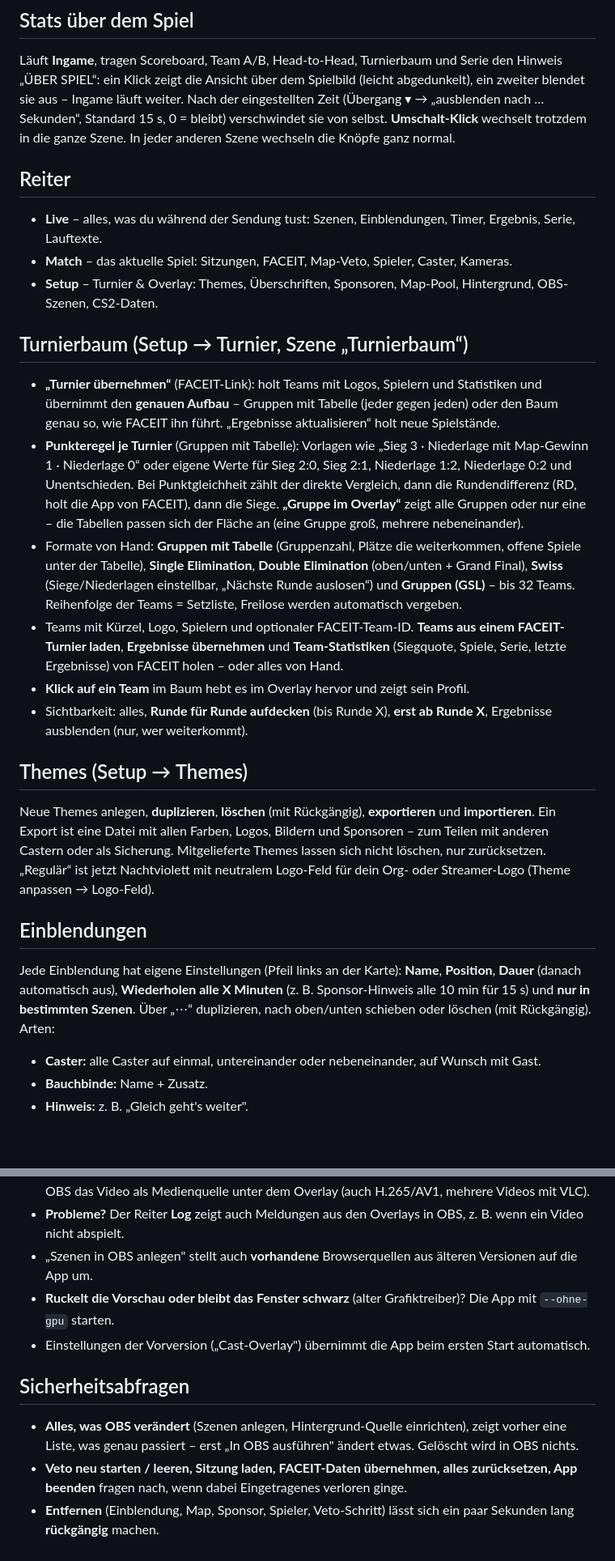
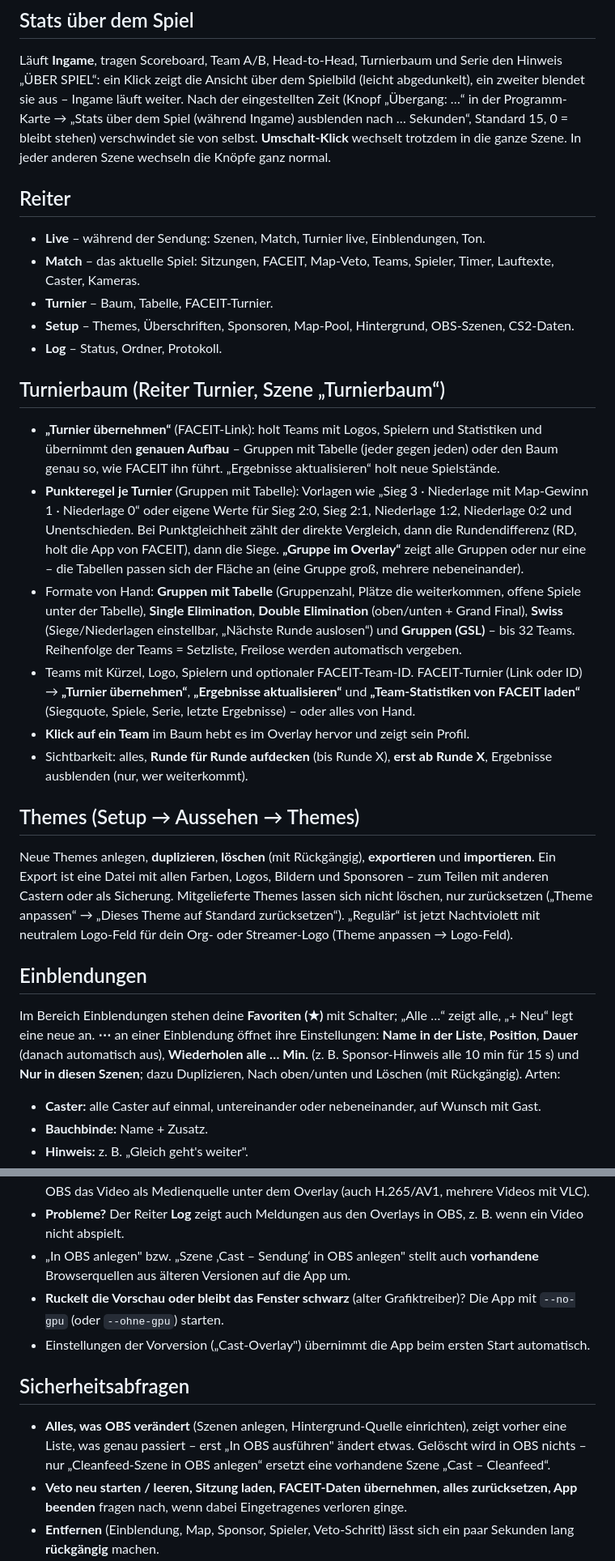
Before and after one commit to 29j2003/casting-app, a Markdown page: LIESMICH.md, 2 parts joined by grey strips. Shown at 81% size. Rendered like a GitHub page; blank space fills up the shorter version.

```diff
--- a/LIESMICH.md
+++ b/LIESMICH.md
@@ -117,16 +139,19 @@ mit Ausgabe „Szene“, NDI oder Source Record).
 
 Läuft **Ingame**, tragen Scoreboard, Team A/B, Head-to-Head, Turnierbaum und Serie den Hinweis „ÜBER SPIEL“: ein Klick zeigt die
 Ansicht über dem Spielbild (leicht abgedunkelt), ein zweiter blendet sie aus – Ingame läuft weiter. Nach der eingestellten Zeit
-(Übergang ▾ → „ausblenden nach … Sekunden“, Standard 15 s, 0 = bleibt) verschwindet sie von selbst. **Umschalt-Klick** wechselt
+(Knopf „Übergang: …“ in der Programm-Karte → „Stats über dem Spiel (während Ingame) ausblenden nach … Sekunden“,
+Standard 15, 0 = bleibt stehen) verschwindet sie von selbst. **Umschalt-Klick** wechselt
 trotzdem in die ganze Szene. In jeder anderen Szene wechseln die Knöpfe ganz normal.
 
 ## Reiter
 
-* **Live** – alles, was du während der Sendung tust: Szenen, Einblendungen, Timer, Ergebnis, Serie, Lauftexte.
-* **Match** – das aktuelle Spiel: Sitzungen, FACEIT, Map-Veto, Spieler, Caster, Kameras.
-* **Setup** – Turnier & Overlay: Themes, Überschriften, Sponsoren, Map-Pool, Hintergrund, OBS-Szenen, CS2-Daten.
+* **Live** – während der Sendung: Szenen, Match, Turnier live, Einblendungen, Ton.
+* **Match** – das aktuelle Spiel: Sitzungen, FACEIT, Map-Veto, Teams, Spieler, Timer, Lauftexte, Caster, Kameras.
+* **Turnier** – Baum, Tabelle, FACEIT-Turnier.
+* **Setup** – Themes, Überschriften, Sponsoren, Map-Pool, Hintergrund, OBS-Szenen, CS2-Daten.
+* **Log** – Status, Ordner, Protokoll.
 
-## Turnierbaum (Setup → Turnier, Szene „Turnierbaum“)
+## Turnierbaum (Reiter Turnier, Szene „Turnierbaum“)
 
 * **„Turnier übernehmen“** (FACEIT-Link): holt Teams mit Logos, Spielern und Statistiken und übernimmt den **genauen Aufbau** –
   Gruppen mit Tabelle (jeder gegen jeden) oder den Baum genau so, wie FACEIT ihn führt. „Ergebnisse aktualisieren“ holt neue Spielstände.
@@ -136,23 +161,25 @@ trotzdem in die ganze Szene. In jeder anderen Szene wechseln die Knöpfe ganz no
   die Tabellen passen sich der Fläche an (eine Gruppe groß, mehrere nebeneinander).
 * Formate von Hand: **Gruppen mit Tabelle** (Gruppenzahl, Plätze die weiterkommen, offene Spiele unter der Tabelle), **Single Elimination**, **Double Elimination** (oben/unten + Grand Final), **Swiss** (Siege/Niederlagen einstellbar,
   „Nächste Runde auslosen“) und **Gruppen (GSL)** – bis 32 Teams. Reihenfolge der Teams = Setzliste, Freilose werden automatisch vergeben.
-* Teams mit Kürzel, Logo, Spielern und optionaler FACEIT-Team-ID. **Teams aus einem FACEIT-Turnier laden**, **Ergebnisse übernehmen**
-  und **Team-Statistiken** (Siegquote, Spiele, Serie, letzte Ergebnisse) von FACEIT holen – oder alles von Hand.
+* Teams mit Kürzel, Logo, Spielern und optionaler FACEIT-Team-ID. FACEIT-Turnier (Link oder ID) →
+  **„Turnier übernehmen“**, **„Ergebnisse aktualisieren“** und **„Team-Statistiken von FACEIT laden“** (Siegquote, Spiele,
+  Serie, letzte Ergebnisse) – oder alles von Hand.
 * **Klick auf ein Team** im Baum hebt es im Overlay hervor und zeigt sein Profil.
 * Sichtbarkeit: alles, **Runde für Runde aufdecken** (bis Runde X), **erst ab Runde X**, Ergebnisse ausblenden (nur, wer weiterkommt).
 
-## Themes (Setup → Themes)
+## Themes (Setup → Aussehen → Themes)
 
 Neue Themes anlegen, **duplizieren**, **löschen** (mit Rückgängig), **exportieren** und **importieren**.
 Ein Export ist eine Datei mit allen Farben, Logos, Bildern und Sponsoren – zum Teilen mit anderen Castern oder als Sicherung.
-Mitgelieferte Themes lassen sich nicht löschen, nur zurücksetzen. „Regulär“ ist jetzt Nachtviolett mit neutralem Logo-Feld
+Mitgelieferte Themes lassen sich nicht löschen, nur zurücksetzen („Theme anpassen“ → „Dieses Theme auf Standard zurücksetzen“). „Regulär“ ist jetzt Nachtviolett mit neutralem Logo-Feld
 für dein Org- oder Streamer-Logo (Theme anpassen → Logo-Feld).
 
 ## Einblendungen
 
-Jede Einblendung hat eigene Einstellungen (Pfeil links an der Karte): **Name**, **Position**, **Dauer** (danach automatisch aus),
-**Wiederholen alle X Minuten** (z. B. Sponsor-Hinweis alle 10 min für 15 s) und **nur in bestimmten Szenen**.
-Über „⋯“ duplizieren, nach oben/unten schieben oder löschen (mit Rückgängig). Arten:
+Im Bereich Einblendungen stehen deine **Favoriten (★)** mit Schalter; „Alle …“ zeigt alle, „+ Neu“ legt eine neue an.
+**⋯** an einer Einblendung öffnet ihre Einstellungen: **Name in der Liste**, **Position**, **Dauer** (danach automatisch aus),
+**Wiederholen alle … Min.** (z. B. Sponsor-Hinweis alle 10 min für 15 s) und **Nur in diesen Szenen**; dazu Duplizieren,
+Nach oben/unten und Löschen (mit Rückgängig). Arten:
 * **Caster:** alle Caster auf einmal, untereinander oder nebeneinander, auf Wunsch mit Gast.
 * **Bauchbinde:** Name + Zusatz.
 * **Hinweis:** z. B. „Gleich geht's weiter".
@@ -249,14 +283,15 @@ Kameras laufen dabei ohne Neuladen weiter.
   (in der App-Vorschau läuft es trotzdem). Sobald ein Overlay in OBS verbunden ist, bietet die App oben „OBS spielt ab – einrichten" an:
   ein Klick, kurz bestätigen – dann spielt OBS das Video als Medienquelle unter dem Overlay (auch H.265/AV1, mehrere Videos mit VLC).
 * **Probleme?** Der Reiter **Log** zeigt auch Meldungen aus den Overlays in OBS, z. B. wenn ein Video nicht abspielt.
-* „Szenen in OBS anlegen" stellt auch **vorhandene** Browserquellen aus älteren Versionen auf die App um.
-* **Ruckelt die Vorschau oder bleibt das Fenster schwarz** (alter Grafiktreiber)? Die App mit `--ohne-gpu` starten.
+* „In OBS anlegen" bzw. „Szene ‚Cast – Sendung‘ in OBS anlegen" stellt auch **vorhandene** Browserquellen aus älteren Versionen auf die App um.
+* **Ruckelt die Vorschau oder bleibt das Fenster schwarz** (alter Grafiktreiber)? Die App mit `--no-gpu` (oder `--ohne-gpu`) starten.
 * Einstellungen der Vorversion („Cast-Overlay") übernimmt die App beim ersten Start automatisch.
 
 ## Sicherheitsabfragen
 
 * **Alles, was OBS verändert** (Szenen anlegen, Hintergrund-Quelle einrichten), zeigt vorher eine Liste, was genau passiert –
-  erst „In OBS ausführen" ändert etwas. Gelöscht wird in OBS nichts.
+  erst „In OBS ausführen" ändert etwas. Gelöscht wird in OBS nichts – nur „Cleanfeed-Szene in OBS anlegen“ ersetzt
+  eine vorhandene Szene „Cast – Cleanfeed“.
 * **Veto neu starten / leeren, Sitzung laden, FACEIT-Daten übernehmen, alles zurücksetzen, App beenden** fragen nach,
   wenn dabei Eingetragenes verloren ginge.
 * **Entfernen** (Einblendung, Map, Sponsor, Spieler, Veto-Schritt) lässt sich ein paar Sekunden lang **rückgängig** machen.
```
Also changed, not shown: other parts of LIESMICH.md (+55 -26 lines), ENTWICKLUNG.md (+8 -1 lines).
